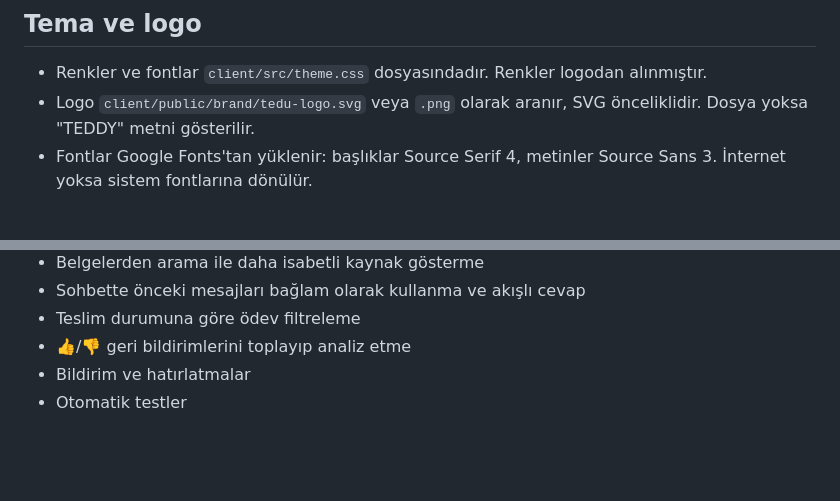
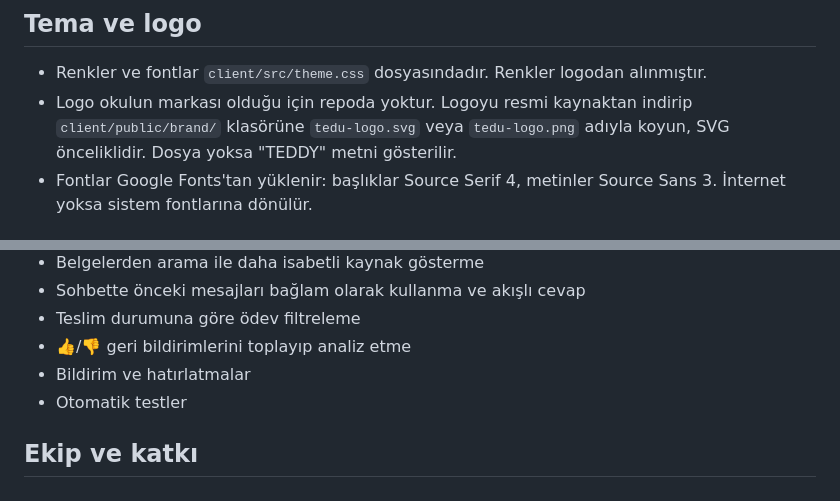
Before and after one commit to ses5z/teddy, a Markdown page: README.md, 2 parts joined by grey strips. GitHub-like rendering; blank space fills up the shorter version.

```diff
--- a/README.md
+++ b/README.md
@@ -160,7 +173,7 @@ Ders Modu cevapları, tarayıcı paketine girmesin diye `server/src/data/` için
 ## Tema ve logo
 
 - Renkler ve fontlar `client/src/theme.css` dosyasındadır. Renkler logodan alınmıştır.
-- Logo `client/public/brand/tedu-logo.svg` veya `.png` olarak aranır, SVG önceliklidir. Dosya yoksa "TEDDY" metni gösterilir.
+- Logo okulun markası olduğu için repoda yoktur. Logoyu resmi kaynaktan indirip `client/public/brand/` klasörüne `tedu-logo.svg` veya `tedu-logo.png` adıyla koyun, SVG önceliklidir. Dosya yoksa "TEDDY" metni gösterilir.
 - Fontlar Google Fonts'tan yüklenir: başlıklar Source Serif 4, metinler Source Sans 3. İnternet yoksa sistem fontlarına dönülür.
 
 ## Erişilebilirlik
@@ -201,3 +214,7 @@ Ders Modu cevapları, tarayıcı paketine girmesin diye `server/src/data/` için
 - 👍/👎 geri bildirimlerini toplayıp analiz etme
 - Bildirim ve hatırlatmalar
 - Otomatik testler
+
+## Ekip ve katkı
+
+<!-- İsimler buraya eklenecek -->
```
Also changed, not shown: other parts of README.md (+14 -1 lines), docs/screenshots/ana-sayfa.png (added), docs/screenshots/duyurular.png (added), 2 other files.
